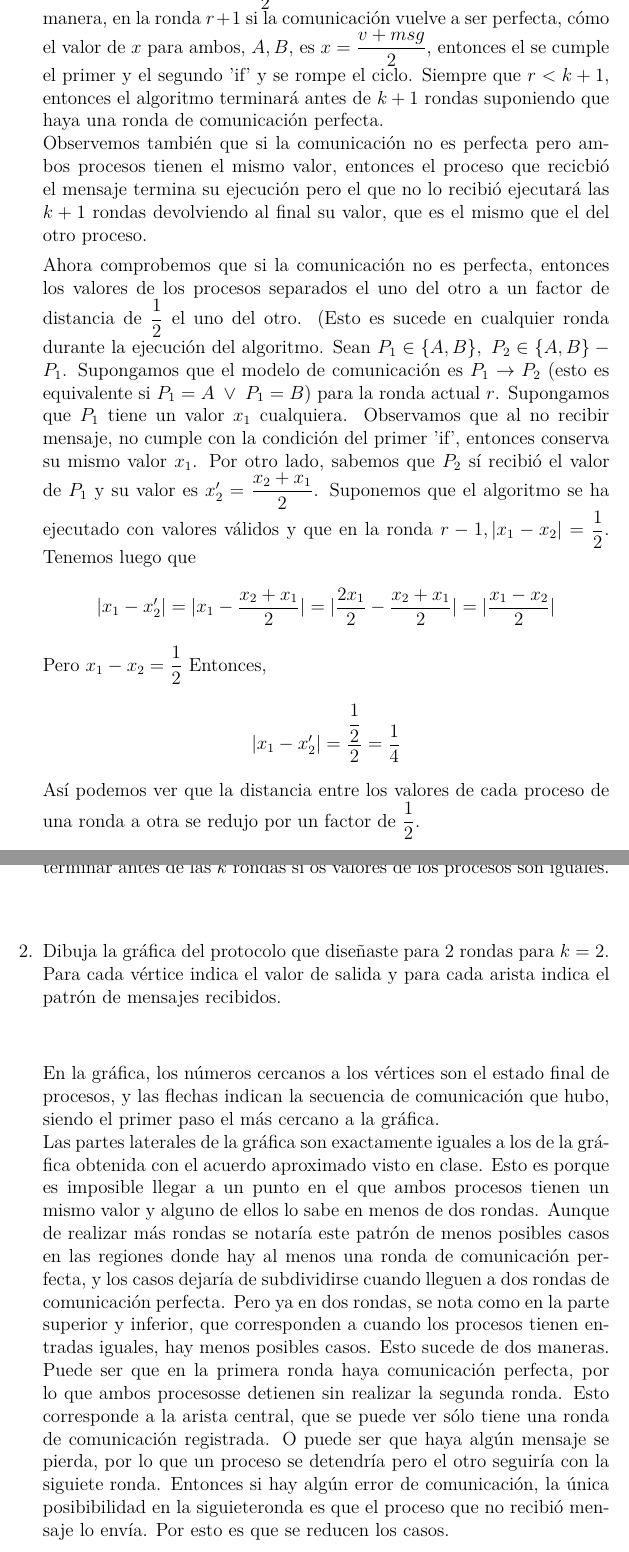
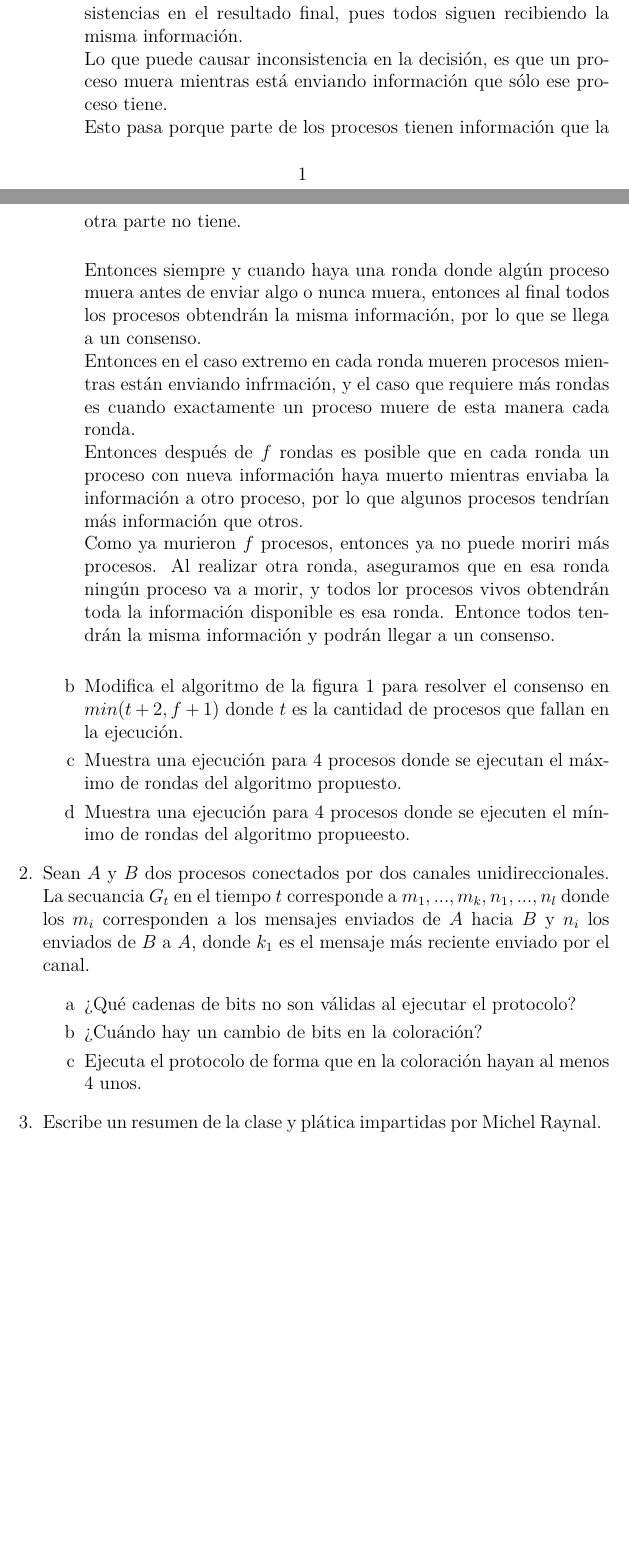
Before and after one commit to chiknahuikoatl/Computaci-n_Distribuida, a LaTeX problem sheet (Tarea_4/tarea.tex): two parts of pages 3 and 4 of 5 before the commit and two parts of pages 2 and 3 of 3 after it, joined at a grey line, cut at the place of the change, the shorter picture padded with empty space. Compiled offline with LuaLaTeX.

Commit message:
Añadiendo las preguntas

```diff
--- a/Tarea_4/tarea.tex
+++ b/Tarea_4/tarea.tex
@@ -79,0 +77,36 @@
+				De cualquier manera, la muerte de los procesos no causa inconsistencias en
+				el resultado final, pues todos siguen recibiendo la misma información.\\
+				Lo que puede causar inconsistencia en la decisión, es que un proceso
+				muera mientras está enviando información que sólo ese proceso tiene.\\
+				Esto pasa porque parte de los procesos tienen información que la otra
+				parte no tiene.\\
+
+				Entonces siempre y cuando haya una ronda donde algún proceso muera antes
+				de enviar algo o nunca muera, entonces al final todos los procesos obtendrán
+				la misma información, por lo que se llega a un consenso.\\
+				Entonces en el caso extremo en cada ronda mueren procesos mientras están
+				enviando infrmación, y el caso que requiere más rondas es cuando exactamente
+				un proceso muere de esta manera cada ronda.\\
+				Entonces después de $f$ rondas es posible que en cada ronda
+				un proceso con nueva información haya muerto mientras enviaba la información
+				a otro proceso, por lo que algunos procesos tendrían más información que otros.\\
+				Como ya murieron $f$ procesos, entonces ya no puede moriri más procesos.
+				Al realizar otra ronda, aseguramos que en esa ronda ningún proceso
+				va a morir, y todos lor procesos vivos obtendrán toda la información
+				disponible es esa ronda. Entonce todos tendrán la misma información y
+				podrán llegar a un consenso.\\
+			}
+			\item{
+				Modifica el algoritmo de la figura 1 para resolver el consenso en
+				$min(t+2, f+1)$ donde $t$ es la cantidad de procesos que fallan en la
+				ejecución.
+			}
+			\item{
+				Muestra una ejecución para 4 procesos donde se ejecutan el máximo de
+				rondas del algoritmo propuesto.
+			}
+			\item{
+				Muestra una ejecución para 4 procesos donde se ejecuten el mínimo de
+				rondas del algoritmo propueesto.
+			}
+		\end{enumerate}
@@ -97,64 +116,13 @@
-	procesos. De esta manera, en la ronda $r+1$ si la comunicación vuelve a ser
-	perfecta, cómo el valor de $x$ para ambos, $A,B$, es $x = \dfrac{v + msg}{2}$,
-	entonces el se cumple el primer y el segundo 'if' y se rompe el ciclo. Siempre que
-	$r < k + 1$, entonces el algoritmo terminará antes de $k+1$ rondas suponiendo que
-	haya una ronda de comunicación perfecta.\\
-	Observemos también que si la comunicación no es perfecta pero ambos procesos
-	tienen el mismo valor, entonces el proceso que recicbió el mensaje termina su
-	ejecución pero el que no lo recibió ejecutará las $k+1$ rondas devolviendo al
-	final su valor, que es el mismo que el del otro proceso.
-
-
-	Ahora comprobemos que si la comunicación no es perfecta, entonces los valores de
-	los procesos separados el uno del otro a un factor de distancia de $\dfrac{1}{2}$
-	el uno del otro. (Esto es sucede en cualquier ronda durante la ejecución del
-	algoritmo. Sean	$P_1 \in \{A,B\},\ P_2 \in \{A,B\}-P_1$. Supongamos que el modelo
-	de comunicación	es $P_1\rightarrow P_2$ (esto es equivalente si $P_1 = A\ \vee\
-	P_1 = B$) para la ronda actual $r$. Supongamos que $P_1$ tiene un valor	$x_1$
-	cualquiera.	Observamos que al no recibir mensaje, no cumple con la condición del
-	primer 'if', entonces conserva su mismo valor $x_1$. Por otro lado, sabemos	que
-	$P_2$ sí recibió el valor de $P_1$ y su valor es $x_2' = \dfrac{x_2+x_1}{2}$.
-	Suponemos que el algoritmo se ha ejecutado con valores válidos y que en la ronda
-	$r-1, |x_1-x_2| = \dfrac{1}{2}$. Tenemos luego que
-	$$|x_1-x_2'| = |x_1 -\dfrac{x_2+x_1}{2}| = |\dfrac{2x_1}{2}-\dfrac{x_2+x_1}{2}|
-	= |\dfrac{x_1-x_2}{2}|$$
-	Pero $x_1-x_2 = \dfrac{1}{2}$ Entonces,
-	$$|x_1-x_2'| = \dfrac{\dfrac{1}{2}}{2} = \dfrac{1}{4}$$
-	Así podemos ver que la distancia entre los valores de cada proceso de una
-	ronda a otra se redujo por un factor de $\dfrac{1}{2}$.\\\\
-
-	Por lo tanto, el algoritmo es correcto para producir un approximate agreement a
-	una distancia de $\dfrac{1}{2^k}$ entre los valores de cada proceso o de terminar
-	antes de las $k$ rondas si os valores de los procesos son iguales.\\\\
 
 
 	%Ejercicio 2
 	\item {
-		Dibuja la gráfica del protocolo que diseñaste para 2 rondas para $k = 2$.
-		Para cada vértice indica el valor de salida y para cada arista indica el
-		patrón de mensajes recibidos.\\\\
+		Sean $A$ y $B$ dos procesos conectados por dos canales unidireccionales.
+		La secuancia $G_t$ en el tiempo $t$ corresponde a $m_1, ..., m_k, n_1, ..., n_l$
+		donde los $m_i$ corresponden a los mensajes enviados de $A$ hacia $B$ y $n_i$
+		los enviados de $B$ a $A$, donde $k_1$ es el mensaje más reciente enviado
+		por el canal.
 
-		En la gráfica, los números cercanos a los vértices son el estado final de
-		procesos, y las flechas indican la secuencia de comunicación que hubo,
-		siendo el primer paso el más cercano a la gráfica.\\
-		Las partes laterales de la gráfica son exactamente iguales a los de la
-		gráfica obtenida con el acuerdo aproximado visto en clase. Esto es porque
-		es imposible llegar a un punto en el que ambos procesos tienen un mismo
-		valor y alguno de ellos lo sabe en menos de dos rondas.
-		Aunque de realizar más rondas se notaría este patrón de menos posibles casos
-		en las regiones donde hay al menos una ronda de comunicación perfecta, y
-		los casos dejaría de subdividirse cuando lleguen a dos rondas de comunicación
-		perfecta.
-		Pero ya en dos rondas, se nota como en la parte superior y inferior, que
-		corresponden a cuando los procesos tienen entradas iguales, hay menos posibles
-		casos.
-		Esto sucede de dos maneras.
-		Puede ser que en la primera ronda haya comunicación perfecta, por lo que
-		ambos procesosse detienen sin realizar la segunda ronda.
-		Esto corresponde a la arista central, que se puede ver sólo tiene una ronda
-		de comunicación registrada.
-		O puede ser que haya algún mensaje se pierda, por lo que un proceso se
-		detendría pero el otro seguiría con la siguiete ronda. Entonces si hay algún
-		error de comunicación, la única posibibilidad en la siguieteronda es que
-		el proceso que no recibió mensaje lo envía. Por esto es que se reducen los
-		casos.\\
+		\begin{enumerate} [label = \alph*]
+			\item {
+				¿Qué cadenas de bits no son válidas al ejecutar el protocolo?
@@ -173 +129,3 @@
 			}
+			\item{
+				¿Cuándo hay un cambio de bits en la coloración?
@@ -201 +132,5 @@
 			}
+			\item{
+				Ejecuta el protocolo de forma que en la coloración hayan al menos 4 unos.
+			}
+		\end{enumerate}
@@ -207,6 +137,9 @@
 
 	}
 
+	\item{
+		Escribe un resumen de la clase y plática impartidas por Michel Raynal.
+	}
 
 \end{enumerate}
 \end{document}
```
Also changed, not shown: Tarea_4/tarea.tex (111 more changed lines).
